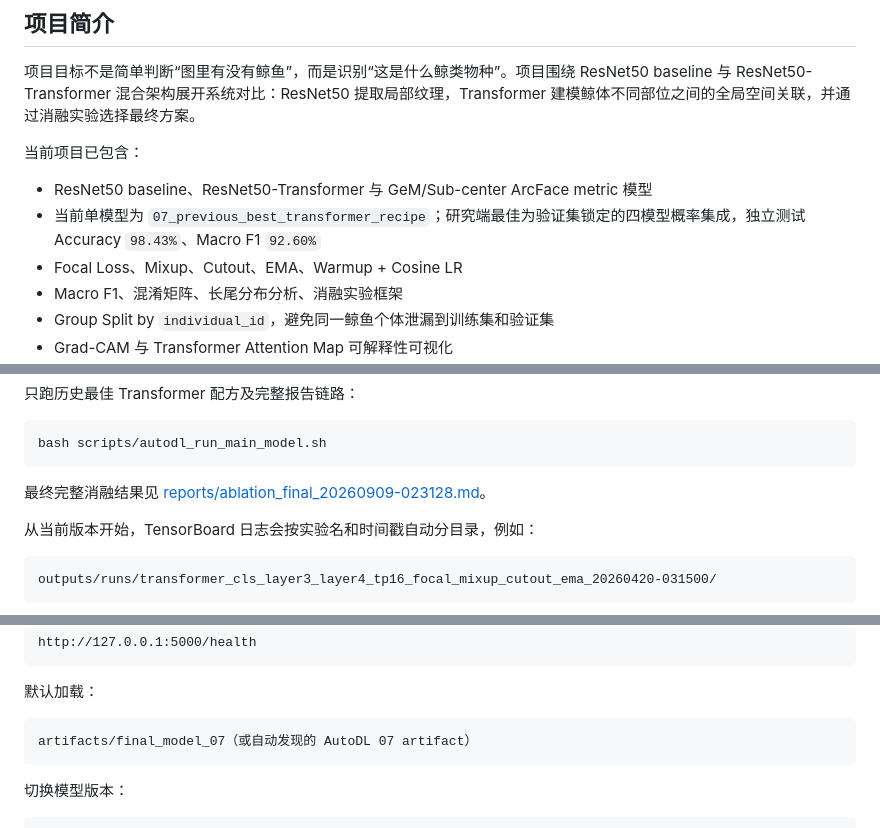
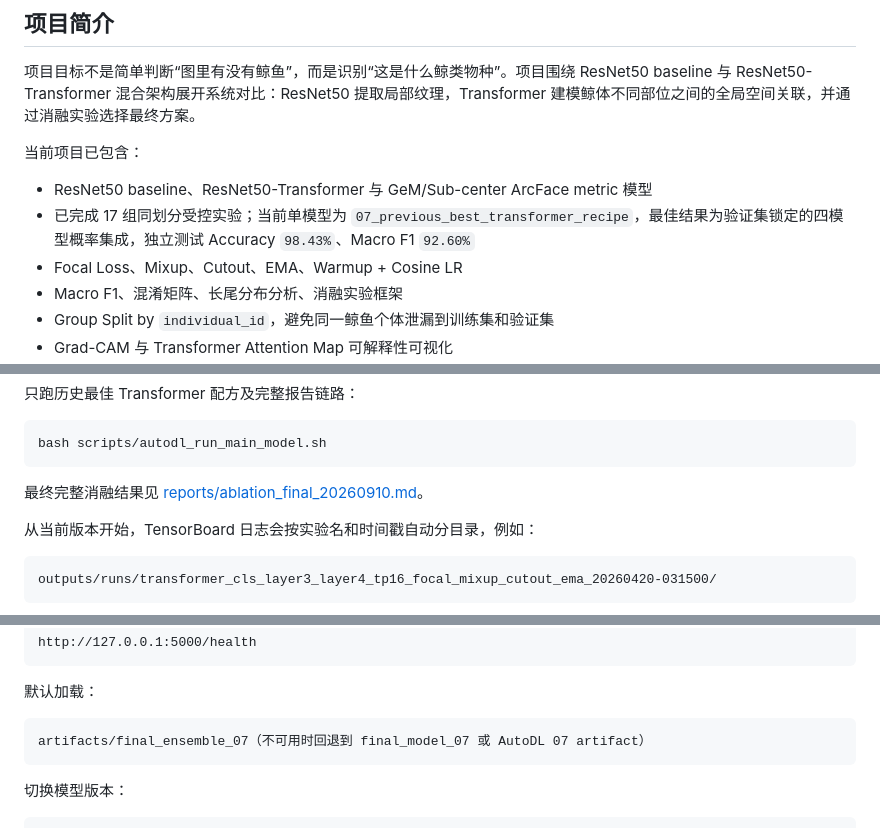
Before and after one commit to CAO2334/WhaleGuardian-AI, a Markdown page: README.md, 3 parts joined by grey strips. Rendered like a GitHub page.

````diff
--- a/README.md
+++ b/README.md
@@ -9,7 +9,7 @@
 当前项目已包含：
 
 - ResNet50 baseline、ResNet50-Transformer 与 GeM/Sub-center ArcFace metric 模型
-- 当前单模型为 `07_previous_best_transformer_recipe`；研究端最佳为验证集锁定的四模型概率集成，独立测试 Accuracy `98.43%`、Macro F1 `92.60%`
+- 已完成 17 组同划分受控实验；当前单模型为 `07_previous_best_transformer_recipe`，最佳结果为验证集锁定的四模型概率集成，独立测试 Accuracy `98.43%`、Macro F1 `92.60%`
 - Focal Loss、Mixup、Cutout、EMA、Warmup + Cosine LR
 - Macro F1、混淆矩阵、长尾分布分析、消融实验框架
 - Group Split by `individual_id`，避免同一鲸鱼个体泄漏到训练集和验证集
@@ -279,7 +279,7 @@ RUN_ROOT=outputs/autodl_research_20260909-023128 \
 bash scripts/autodl_run_main_model.sh
 ```
 
-最终完整消融结果见 [reports/ablation_final_20260909-023128.md](reports/ablation_final_20260909-023128.md)。
+最终完整消融结果见 [reports/ablation_final_20260910.md](reports/ablation_final_20260910.md)。
 
 从当前版本开始，TensorBoard 日志会按实验名和时间戳自动分目录，例如：
 
@@ -501,7 +509,7 @@ http://127.0.0.1:5000/health
 默认加载：
 
 ```text
-artifacts/final_model_07（或自动发现的 AutoDL 07 artifact）
+artifacts/final_ensemble_07（不可用时回退到 final_model_07 或 AutoDL 07 artifact）
 ```
 
 切换模型版本：
````
Also changed, not shown: other parts of README.md (+22 -10 lines), reports/ablation_final_20260909-023128.md (deleted, +0 -48 lines), reports/ablation_final_20260910.md (added, +98 -0 lines).
